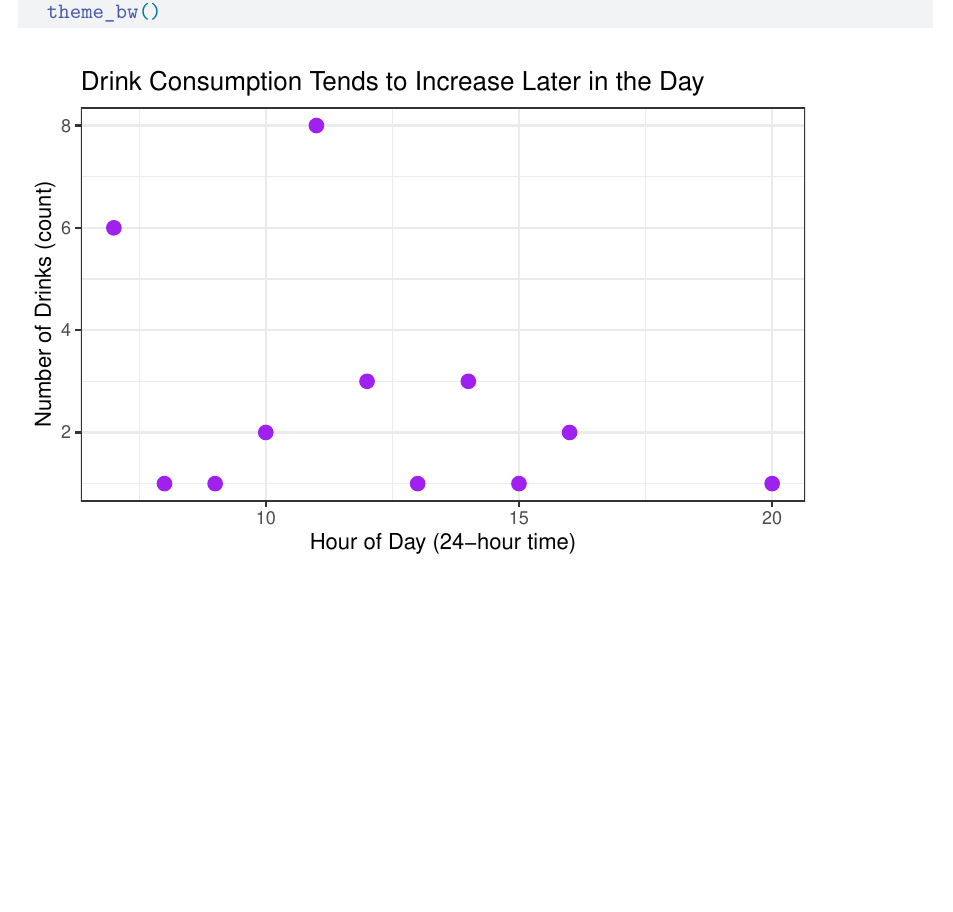
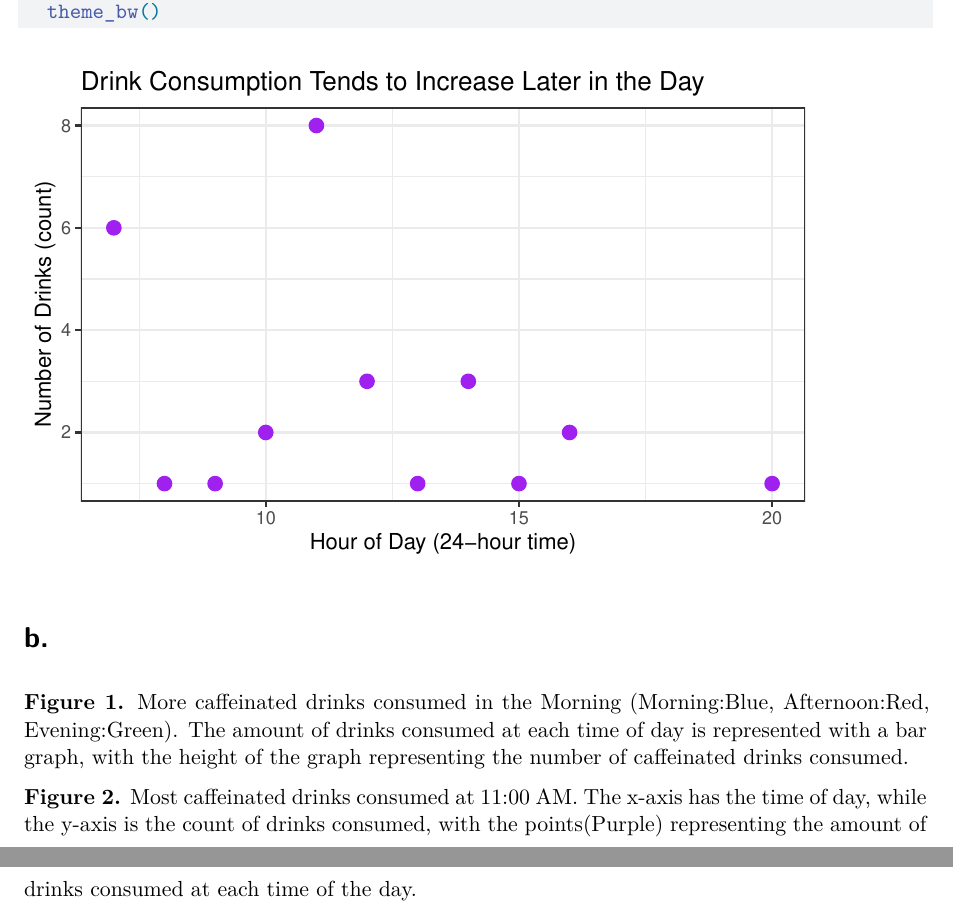
Before and after one commit to tadehperoomian/ENVS-193DS_homework-03, a Quarto document (Homework 3.qmd): part of page 5 of 5 before the commit and two parts of pages 5 and 6 of 6 after it, the two joined at a grey line, cut so that both start at the same text, the shorter picture padded with empty space. Rendered offline with R 4.5, knitr and Pandoc in place of Quarto, then LaTeX, with nearby package versions; column names are cleaned by a stand-in for the janitor package.

Commit message:
Wrote captions for the above graphs, describing the axes, points, and color representations.

````diff
--- a/Homework 3.qmd
+++ b/Homework 3.qmd
@@ -152,3 +152,10 @@ ggplot(hourly_counts, aes(x = hour, y = num_drinks)) +
    #changing theme from base
   theme_bw()
 ```
+
+# b.
+
+**Figure 1.** More caffeinated drinks consumed in the Morning (Morning:Blue, Afternoon:Red, Evening:Green). The amount of drinks consumed at each time of day is represented with a bar graph, with the height of the graph representing the number of caffeinated drinks consumed.
+
+
+**Figure 2.** Most caffeinated drinks consumed at 11:00 AM. The x-axis has the time of day, while the y-axis is the count of drinks consumed, with the points(Purple) representing the amount of drinks consumed at each time of the day.
````
